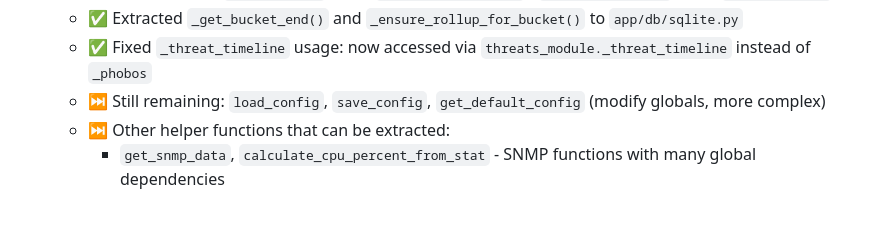
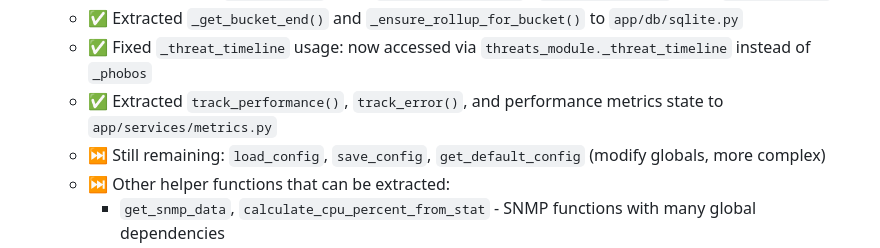
Before and after one commit to legato3/PHOBOS-NET, a Markdown page: REFACTOR_STATUS.md, the part around the change. Drawn GitHub-style; blank space fills up the shorter version.

Commit message:
Documentation: Update REFACTOR_STATUS.md with performance metrics extraction

```diff
--- a/REFACTOR_STATUS.md
+++ b/REFACTOR_STATUS.md
@@ -223,6 +223,7 @@ All major refactoring milestones have been completed:
   - ✅ Fixed imports: `load_city_db` (from `app/utils/geoip.py`), `THREAT_WHITELIST` (from `app/config.py`)
   - ✅ Extracted `_get_bucket_end()` and `_ensure_rollup_for_bucket()` to `app/db/sqlite.py`
   - ✅ Fixed `_threat_timeline` usage: now accessed via `threats_module._threat_timeline` instead of `_phobos`
+  - ✅ Extracted `track_performance()`, `track_error()`, and performance metrics state to `app/services/metrics.py`
   - ⏭️ Still remaining: `load_config`, `save_config`, `get_default_config` (modify globals, more complex)
   - ⏭️ Other helper functions that can be extracted:
     - `get_snmp_data`, `calculate_cpu_percent_from_stat` - SNMP functions with many global dependencies
```
